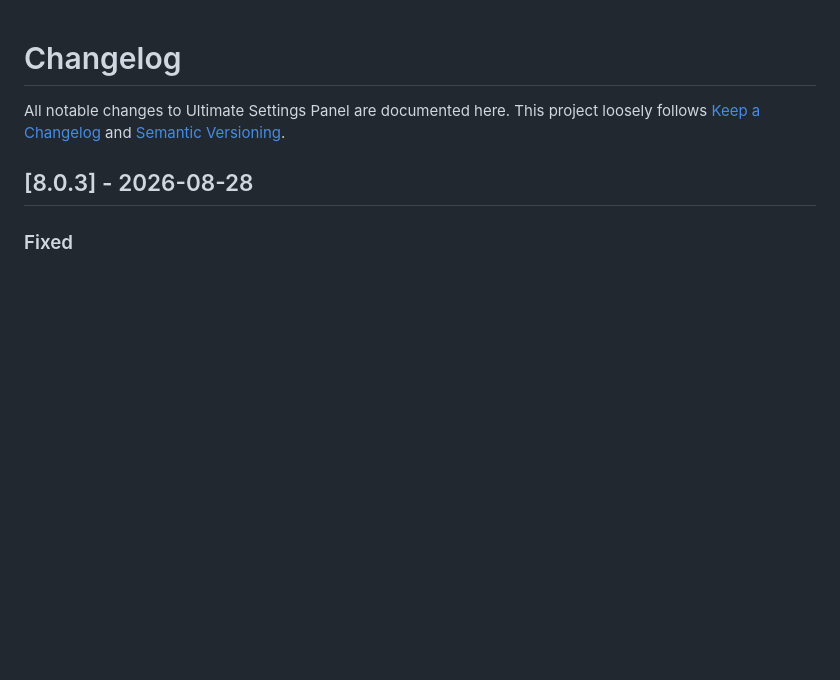
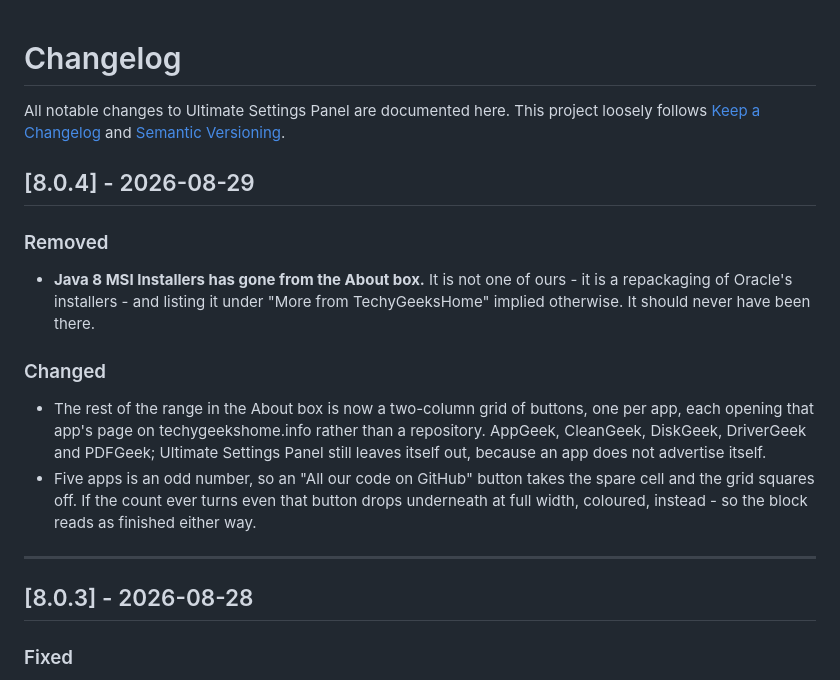
Before and after one commit to techygeekshome/Ultimate-Settings-Panel, a Markdown page: CHANGELOG.md, the part around the change. Drawn GitHub-style; blank space fills up the shorter version.

Commit message:
Changelog for 8.0.4

```diff
--- a/CHANGELOG.md
+++ b/CHANGELOG.md
@@ -3,6 +3,23 @@
 All notable changes to Ultimate Settings Panel are documented here.
 This project loosely follows [Keep a Changelog](https://keepachangelog.com/) and [Semantic Versioning](https://semver.org/).
 
+## [8.0.4] - 2026-08-29
+
+### Removed
+- **Java 8 MSI Installers has gone from the About box.** It is not one of ours - it is a
+  repackaging of Oracle's installers - and listing it under "More from TechyGeeksHome"
+  implied otherwise. It should never have been there.
+
+### Changed
+- The rest of the range in the About box is now a two-column grid of buttons, one per app,
+  each opening that app's page on techygeekshome.info rather than a repository. AppGeek,
+  CleanGeek, DiskGeek, DriverGeek and PDFGeek; Ultimate Settings Panel still leaves itself
+  out, because an app does not advertise itself.
+- Five apps is an odd number, so an "All our code on GitHub" button takes the spare cell and
+  the grid squares off. If the count ever turns even that button drops underneath at full
+  width, coloured, instead - so the block reads as finished either way.
+
+---
 ## [8.0.3] - 2026-08-28
 
 ### Fixed
```
